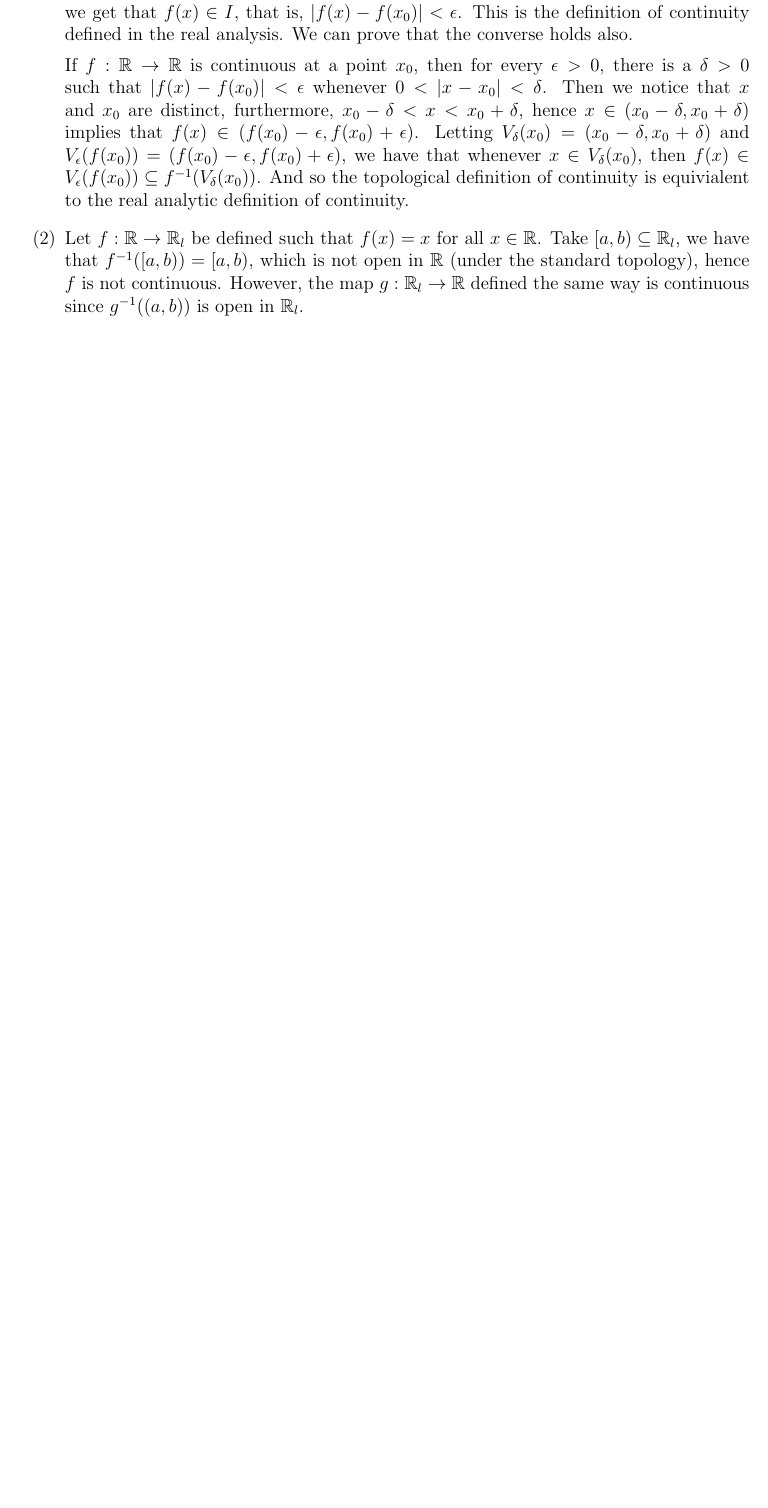
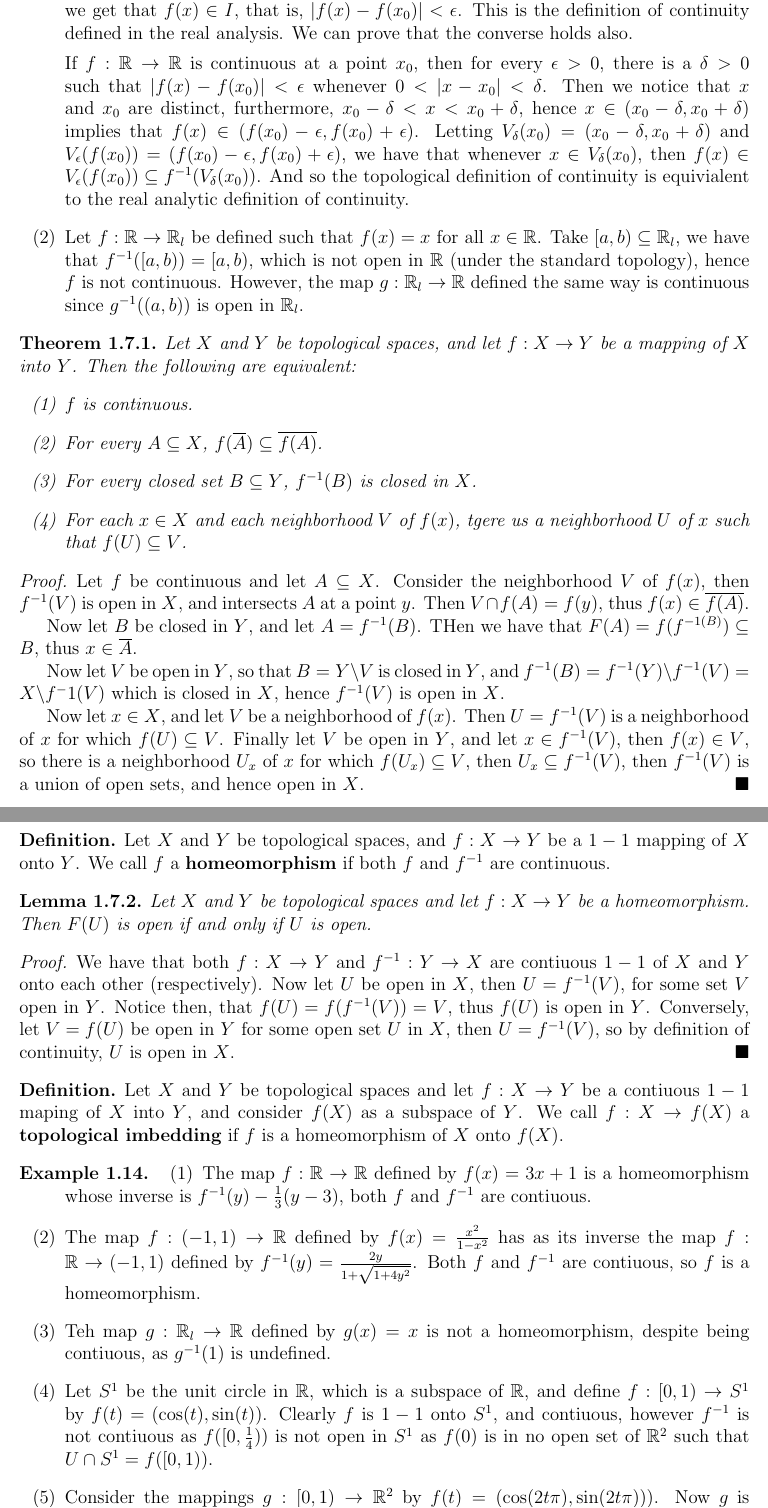
Before and after one commit to arctic-han/Mathematics, a LaTeX thesis (Notes/Topology/Topology.tex, which reads Notes/Topology/Chapters/Chapter1/Section7/section7.tex): part of page 17 of 17 before the commit and two parts of pages 17 and 18 of 18 after it, the two joined at a grey line, cut so that both start at the same text, the shorter picture padded with empty space. The pictures show the PDF file Notes/Topology/Topology.pdf that the author committed with the source.

Commit message:
Updated topology notes.

```diff
--- a/Notes/Topology/Chapters/Chapter1/Section7/section7.tex
+++ b/Notes/Topology/Chapters/Chapter1/Section7/section7.tex
@@ -55,3 +55,82 @@ $f^{-1}(B)=\bigcap_{i=1}^{n}{f^{-1}(S_i)}$, thus  $S_i$ is also open in  $X$ for
             $g^{-1}((a,b))$ is open in  $\R_l$.
     \end{enumerate}
 \end{example}
+
+\begin{theorem}\label{1.7.1}
+    Let $X$ and  $Y$ be topological spaces, and let  $f:X \rightarrow Y$ be a mapping of  $X$ into
+    $Y$. Then the following are equivalent:
+        \begin{enumerate}[label=(\arabic*)]
+            \item $f$ is continuous.
+
+            \item For every $A \subseteq X$,  $f(\bar{A}) \subseteq \bar{f(A)}$.
+
+            \item For every closed set $B \subseteq Y$,  $f^{-1}(B)$ is closed in $X$.
+
+            \item For each  $x \in X$ and each neighborhood  $V$ of  $f(x)$, tgere us a neighborhood
+                $U$ of  $x$ such that  $f(U) \subseteq V$.
+        \end{enumerate}
+\end{theorem}
+\begin{proof}
+    Let $f$ be continuous and let  $A \subseteq X$. Consider the neighborhood  $V$ of  $f(x)$, then
+    $f^{-1}(V)$ is open in $X$, and intersects  $A$ at a point  $y$. Then  $V \cap f(A)=f(y)$, thus
+    $f(x) \in \bar{f(A)}$.
+
+    Now let $B$ be closed in  $Y$, and let  $A=f^{-1}(B)$. THen we have that $F(A)=f(f^{-1(B)})
+    \subseteq B$, thus $x \in \bar{A}$.
+
+    Now let $V$ be open in $Y$, so that  $B=\com{Y}{V}$ is closed in $Y$, and
+    $f^{-1}(B)=\com{f^{-1}(Y)}{f^{-1}(V)}=\com{X}{f^-1}(V)$ which is closed in $X$, hence
+    $f^{-1}(V)$ is open in $X$.
+
+    Now let  $x \in X$, and let  $V$ be a neighborhood of  $f(x)$. Then $U=f^{-1}(V)$ is a
+    neighborhood of $x$ for which  $f(U) \subseteq V$. Finally let $V$ be open in  $Y$, and let $x
+    \in f^{-1}(V)$, then $f(x) \in V$, so  there is a neighborhood $U_x$ of  $x$ for which  $f(U_x) \subseteq V$,
+    then $U_x \subseteq f^{-1}(V)$, then $f^{-1}(V)$ is a union of open sets, and hence open in $X$.
+\end{proof}
+
+\begin{definition}
+    Let $X$ and  $Y$ be topological spaces, and  $f:X \rightarrow Y$ be a $1-1$ mapping of  $X$ onto
+    $Y$. We call  $f$ a \textbf{homeomorphism} if both $f$ and  $f^{-1}$ are continuous.
+\end{definition}
+
+\begin{lemma}\label{1.7.2}
+    Let $X$ and  $Y$ be topological spaces and let $f:X \rightarrow Y$ be a homeomorphism. Then
+    $F(U)$ is open if and only if $U$ is open.
+\end{lemma}
+\begin{proof}
+    We have that both $f:X \rightarrow Y$ and  $f^{-1}:Y \rightarrow X$ are contiuous $1-1$ of $X$
+    and  $Y$ onto each other  (respectively). Now let $U$ be open in  $X$, then $U=f^{-1}(V)$, for
+    some set  $V$ open in $Y$. Notice then, that $f(U)=f(f^{-1}(V))=V$, thus $f(U)$ is open in $Y$.
+    Conversely, let $V=f(U)$ be open in $Y$ for some open set  $U$ in  $X$, then  $U=f^{-1}(V)$, so
+    by definition of continuity, $U$  is open in $X$.
+\end{proof}
+
+\begin{definition}
+    Let $X$ and  $Y$ be topological spaces and let  $f:X \rightarrow Y$ be a contiuous  $1-1$ maping
+    of  $X$ into  $Y$, and consider  $f(X)$ as a subspace of $Y$. We call  $f:X \rightarrow f(X)$ a
+    \textbf{topological imbedding} if $f$ is a homeomorphism of $X$ onto  $f(X)$.
+\end{definition}
+
+\begin{example}
+    \begin{enumerate}[label=(\arabic*)]
+        \item The map $f:\R \rightarrow \R$ defined by  $f(x)=3x+1$ is a homeomorphism whose inverse
+            is $f^{-1}(y)-\frac{1}{3}(y-3)$, both $f$ and  $f^{-1}$ are contiuous.
+
+        \item The map $f:(-1,1) \rightarrow \R$ defined by $f(x)=\frac{x^2}{1-x^2}$ has as its
+            inverse the map $f:\R \rightarrow (-1,1)$ defined by
+            $f^{-1}(y)=\frac{2y}{1+\sqrt{1+4y^2}}$. Both $f$ and  $f^{-1}$ are contiuous, so $f$ is
+            a homeomorphism.
+
+        \item Teh map  $g:\R_l \rightarrow \R$ defined by  $g(x)=x$ is not a homeomorphism, despite
+            being contiuous, as $g^{-1}(1)$ is undefined.
+
+        \item Let $S^1$ be the unit circle in $\R$, which is a subspace of $\R$, and define
+            $f:[0,1) \rightarrow S^1$ by $f(t)=(\cos(t),\sin(t))$. Clearly $f$ is  $1-1$ onto
+            $S^1$, and contiuous, however  $f^{-1}$ is not contiuous as $f([0,\frac{1}{4}))$ is not
+            open in $S^1$ as  $f(0)$ is in no open set of $\R^2$ such that  $U \cap S^1=f([0,1))$.
+
+        \item Consider the mappings $g:[0,1) \rightarrow \R^2$ by $f(t)=(\cos(2t\pi),\sin(2t\pi)))$.
+            Now $g$ is  $1-1$ and continuous, and we have that  $g([0,1)) \subseteq S^1$, however
+            since $g$ is not a homeomorphism,  $g$ fails to be a topological embedding.
+    \end{enumerate}
+\end{example}
```
Also changed, not shown: Notes/Topology/Topology.pdf, 4 other files.
